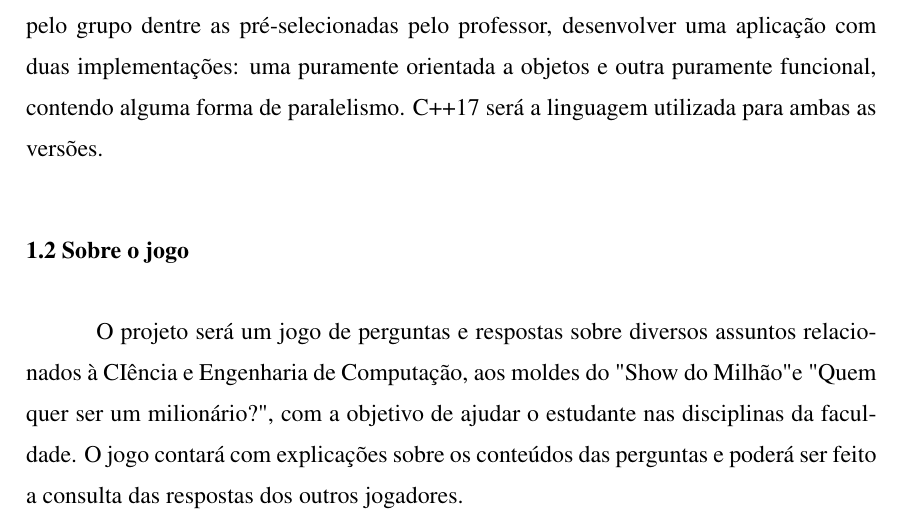
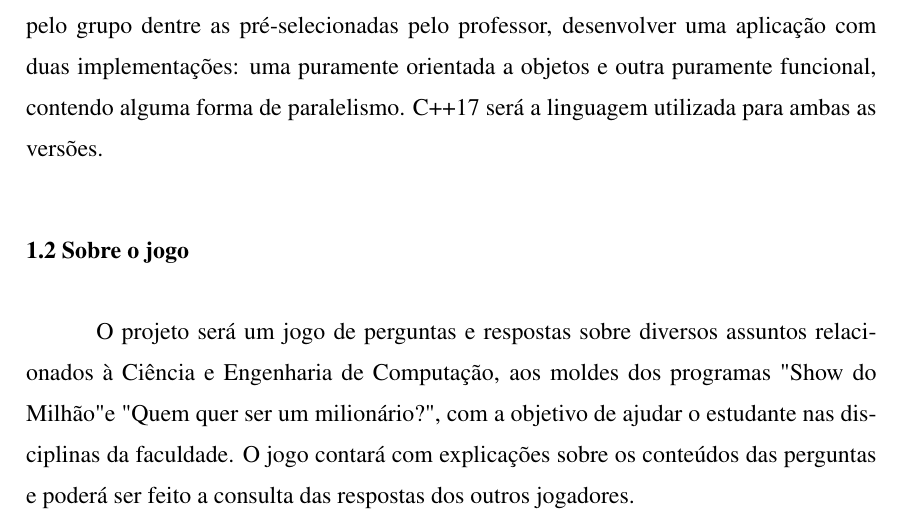
Before and after one commit to PRRRosa/relatorioMLP, a LaTeX thesis (relatorio.tex): part of page 3 of 3, cut so that both start at the same text. The pictures show the PDF file relatorio.pdf that the author committed with the source.

Commit message:
correcao de erros

```diff
--- a/relatorio.tex
+++ b/relatorio.tex
@@ -152,7 +152,7 @@ A proposta do projeto consta em, dada uma linguagem de programação escolhida p
 
 \section{Sobre o jogo}
 
-O projeto será um jogo de perguntas e respostas sobre diversos assuntos relacionados à CIência e Engenharia de Computação, aos moldes do "Show do Milhão" e "Quem quer ser um milionário?", com a objetivo de ajudar o estudante nas disciplinas da faculdade. O jogo contará com explicações sobre os conteúdos das perguntas e poderá ser feito a consulta das respostas dos outros jogadores.
+O projeto será um jogo de perguntas e respostas sobre diversos assuntos relacionados à Ciência e Engenharia de Computação, aos moldes dos programas "Show do Milhão" e "Quem quer ser um milionário?", com a objetivo de ajudar o estudante nas disciplinas da faculdade. O jogo contará com explicações sobre os conteúdos das perguntas e poderá ser feito a consulta das respostas dos outros jogadores.
 
 \begin{comment}
 %\subsection{Sobre o Sumário}
```
Also changed, not shown: relatorio.pdf, 2 other files.
